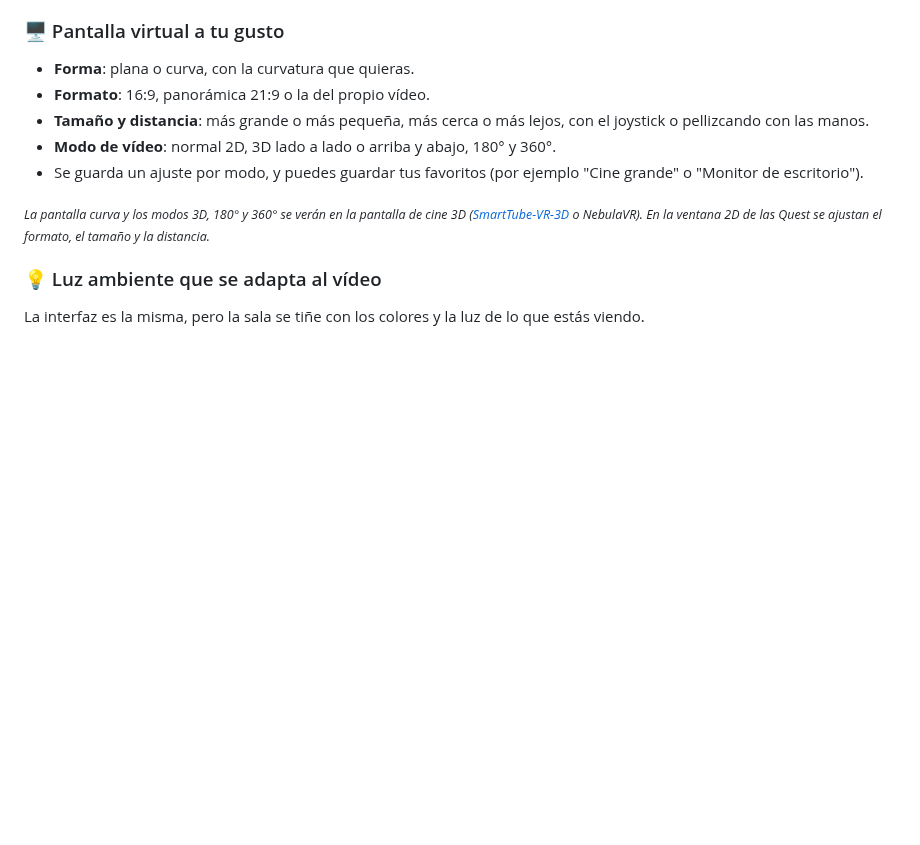
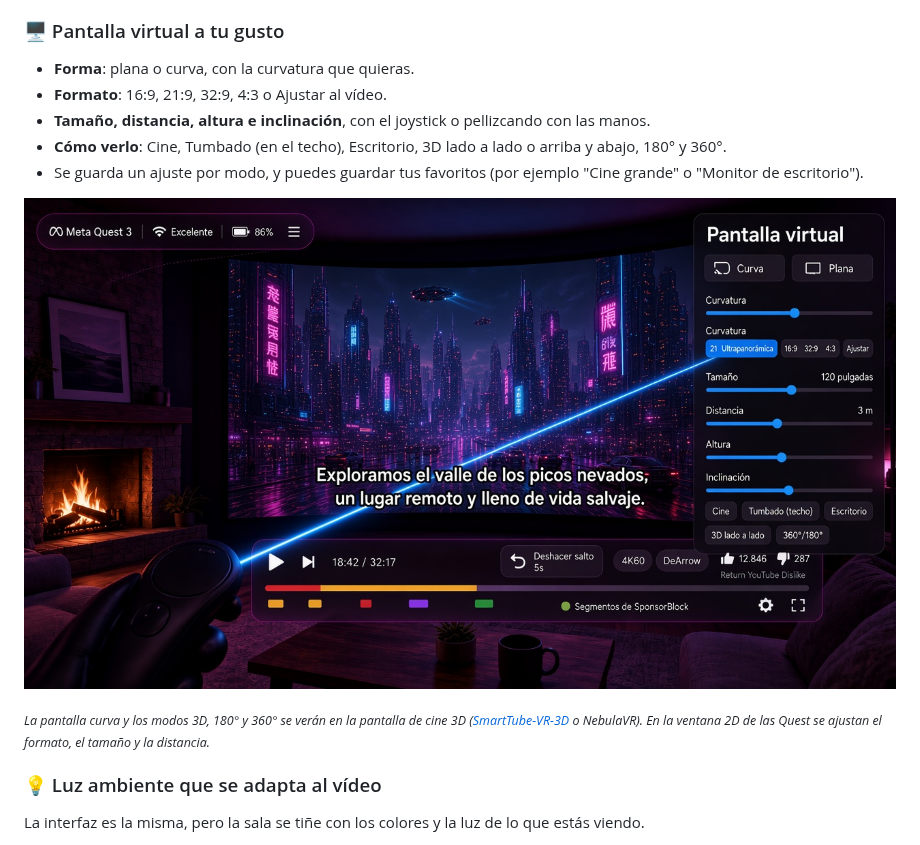
Before and after one commit to pilahito/SmartTube-VR, a Markdown page: README.md, the part around the change. Drawn GitHub-style; pictures changed too: docs/interfaz/pantalla-ajustes.jpg (added); blank space fills up the shorter version.

Commit message:
README: panel de pantalla virtual

```diff
--- a/README.md
+++ b/README.md
@@ -97,10 +97,12 @@ Sigue siendo **el SmartTube real y completo** (sin anuncios, cuentas, suscripcio
 
 ### 🖥️ Pantalla virtual a tu gusto
 - **Forma**: plana o curva, con la curvatura que quieras.
-- **Formato**: 16:9, panorámica 21:9 o la del propio vídeo.
-- **Tamaño y distancia**: más grande o más pequeña, más cerca o más lejos, con el joystick o pellizcando con las manos.
-- **Modo de vídeo**: normal 2D, 3D lado a lado o arriba y abajo, 180° y 360°.
+- **Formato**: 16:9, 21:9, 32:9, 4:3 o Ajustar al vídeo.
+- **Tamaño, distancia, altura e inclinación**, con el joystick o pellizcando con las manos.
+- **Cómo verlo**: Cine, Tumbado (en el techo), Escritorio, 3D lado a lado o arriba y abajo, 180° y 360°.
 - Se guarda un ajuste por modo, y puedes guardar tus favoritos (por ejemplo "Cine grande" o "Monitor de escritorio").
+
+![Panel Pantalla virtual](docs/interfaz/pantalla-ajustes.jpg)
 
 <sub>*La pantalla curva y los modos 3D, 180° y 360° se verán en la pantalla de cine 3D ([SmartTube-VR-3D](https://github.com/pilahito/SmartTube-VR-3D) o NebulaVR). En la ventana 2D de las Quest se ajustan el formato, el tamaño y la distancia.*</sub>
 
```
